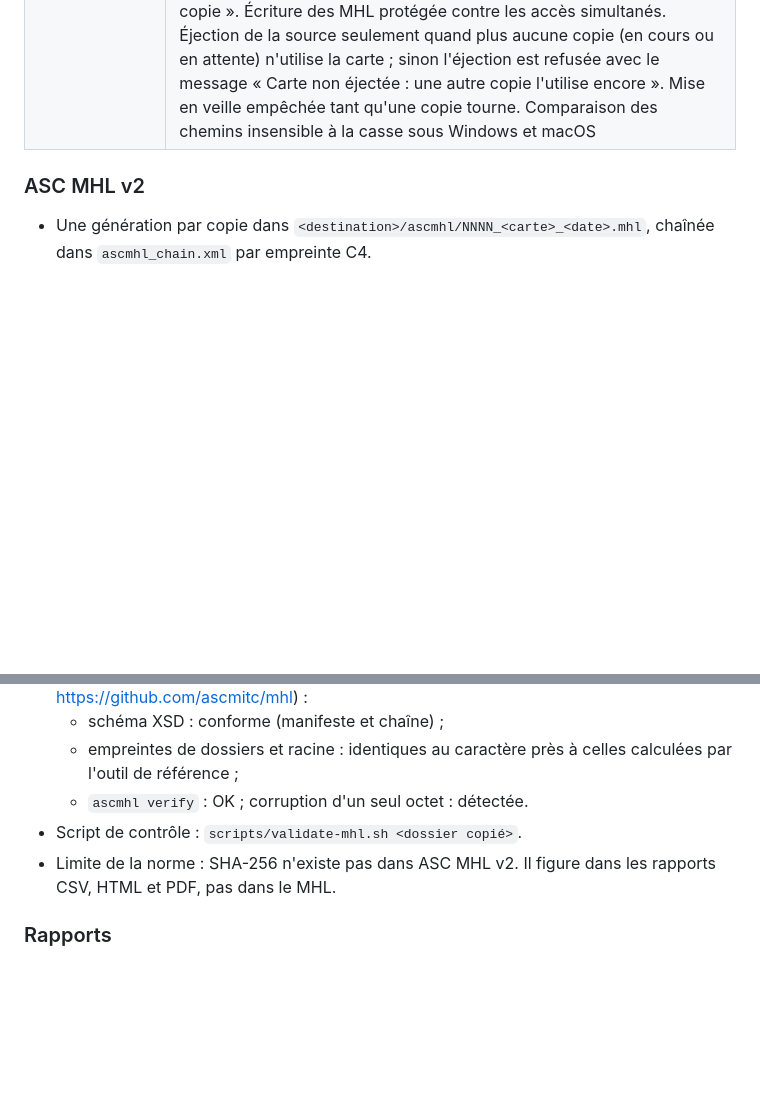
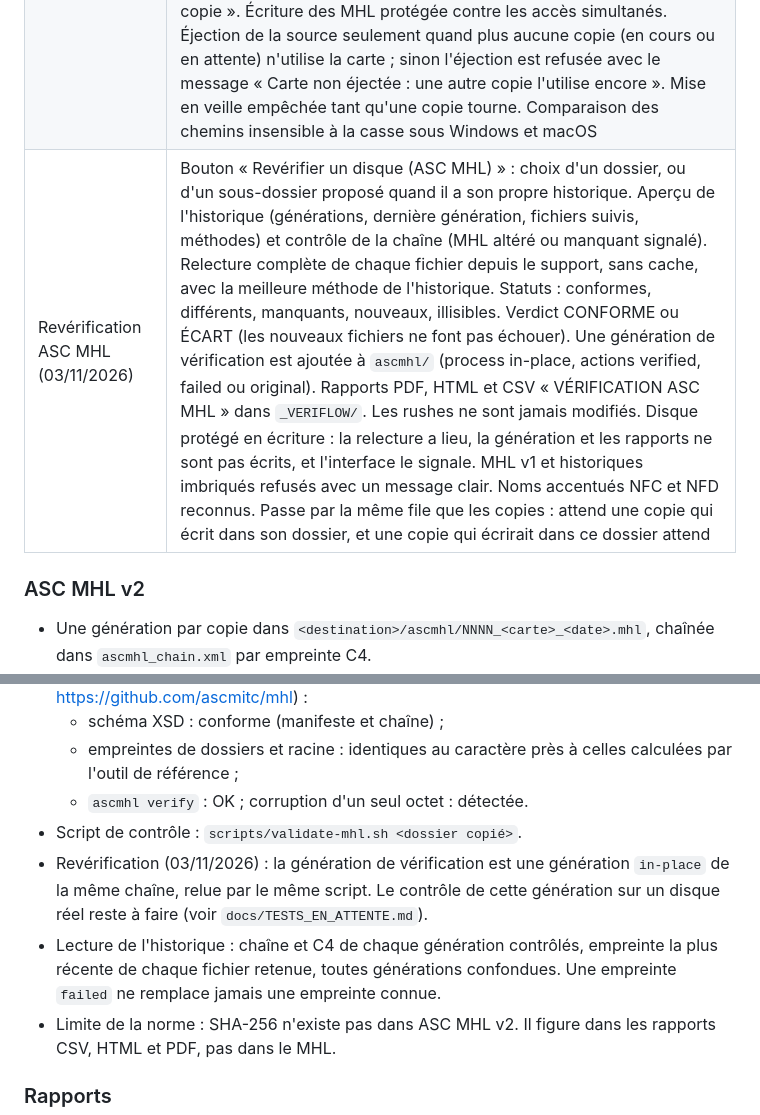
Before and after one commit to Herve-obe/VERIFLOW-v4, a Markdown page: docs/03_PHASE1_OFFLOAD.md, 2 parts joined by grey strips. Drawn GitHub-style; blank space fills up the shorter version.

Commit message:
DOC : revérification ASC MHL dans la phase 1 et tests en attente
- 03_PHASE1_OFFLOAD : ligne datée « Revérification ASC MHL (03/11/2026) »
  et précisions dans la section ASC MHL v2.
- TESTS_EN_ATTENTE : entrée de la PR claude/offload-mhl-verif avec les
  points à tester sur poste réel.

Co-Authored-By: Claude Opus 5.5 <noreply@anthropic.com>
Claude-Session: https://claude.ai/code/session_01MoqekrFvgrWkuAe5NHnE5A

```diff
--- a/docs/03_PHASE1_OFFLOAD.md
+++ b/docs/03_PHASE1_OFFLOAD.md
@@ -28,6 +28,7 @@ Objectif (charte §7.1) : copier une source vers une ou plusieurs destinations a
 | Batterie (31/10/2026) | Portable sur batterie : avant copie, avertissement dans le préflight et dans la confirmation de lancement (réévalué au clic sur Lancer) si l'autonomie estimée est inférieure à 1,5 fois la durée de copie, si la batterie est à 20 % ou moins, ou si la copie est estimée à plus de 10 min. La durée est estimée à débit prudent (100 Mo/s, 60 Mo/s si un disque dur est en jeu) pour la lecture de la source plus la relecture de chaque destination. Pendant la copie, relevé toutes les 60 s : bandeau si le portable passe sur batterie, si la batterie descend à 20 %, si l'autonomie devient inférieure à la fin estimée, ou si la copie a démarré sur batterie avec plus de 10 min restantes ; nouvelle alerte seulement si la situation s'aggrave. Sources : Windows GetSystemPowerStatus, macOS pmset -g batt, Linux /sys/class/power_supply (batteries de périphériques ignorées). Aucun avertissement si l'information manque (poste fixe, VM). L'utilisateur peut toujours continuer |
 | Recouvrement (03/11/2026) | Pendant la copie du fichier N+1, la relecture complète et sans cache du fichier N se fait sur chaque destination (un vérificateur par destination, au plus 8 fichiers d'avance, mémoire bornée). Désactivé si une destination est un disque dur mécanique (allers-retours de tête) : copie et relecture fichier par fichier. La vérification n'est ni allégée ni sautée, et le MHL n'est écrit qu'une fois toutes les relectures terminées. Un fichier source modifié pendant sa copie (taille ou date changée) est signalé « source modifiée pendant la copie » et ses copies fraîches sont retirées. Un fichier incomplet n'est jamais renommé sous son nom final. Sous Windows, la relecture est retentée 3 fois si un antivirus garde le fichier ouvert |
 | Copies simultanées (03/11/2026) | Jusqu'à 3 copies en même temps, quand les sources sont sur des lecteurs différents. Une copie attend si sa source est sur un lecteur déjà en cours, si elle écrirait dans le même dossier (ou un dossier inclus) qu'une copie en cours, si sa source est dans un dossier qu'une autre copie est en train d'écrire, ou l'inverse (raison affichée : « la source est dans un dossier qu'une autre copie est en train d'écrire »), si un disque dur est déjà utilisé par une autre copie, comme source ou comme destination (un disque dur ne sert qu'à une copie à la fois), ou si l'espace manque ; sinon elle démarre dans l'ordre d'arrivée, et un travail bloqué ne bloque pas les suivants. L'espace est recontrôlé au démarrage d'une copie qui a attendu : échec « Espace insuffisant au démarrage de la copie ». États de la fiche : En attente (avec la raison), Démarrage…, Copie et vérification en cours. Annulation d'une copie en attente : « Annulée avant le début », avec la proposition « Relancer la copie ». Écriture des MHL protégée contre les accès simultanés. Éjection de la source seulement quand plus aucune copie (en cours ou en attente) n'utilise la carte ; sinon l'éjection est refusée avec le message « Carte non éjectée : une autre copie l'utilise encore ». Mise en veille empêchée tant qu'une copie tourne. Comparaison des chemins insensible à la casse sous Windows et macOS |
+| Revérification ASC MHL (03/11/2026) | Bouton « Revérifier un disque (ASC MHL) » : choix d'un dossier, ou d'un sous-dossier proposé quand il a son propre historique. Aperçu de l'historique (générations, dernière génération, fichiers suivis, méthodes) et contrôle de la chaîne (MHL altéré ou manquant signalé). Relecture complète de chaque fichier depuis le support, sans cache, avec la meilleure méthode de l'historique. Statuts : conformes, différents, manquants, nouveaux, illisibles. Verdict CONFORME ou ÉCART (les nouveaux fichiers ne font pas échouer). Une génération de vérification est ajoutée à `ascmhl/` (process in-place, actions verified, failed ou original). Rapports PDF, HTML et CSV « VÉRIFICATION ASC MHL » dans `_VERIFLOW/`. Les rushes ne sont jamais modifiés. Disque protégé en écriture : la relecture a lieu, la génération et les rapports ne sont pas écrits, et l'interface le signale. MHL v1 et historiques imbriqués refusés avec un message clair. Noms accentués NFC et NFD reconnus. Passe par la même file que les copies : attend une copie qui écrit dans son dossier, et une copie qui écrirait dans ce dossier attend |
 
 ### ASC MHL v2
 - Une génération par copie dans `<destination>/ascmhl/NNNN_<carte>_<date>.mhl`, chaînée dans `ascmhl_chain.xml` par empreinte C4.
@@ -37,6 +38,8 @@ Objectif (charte §7.1) : copier une source vers une ou plusieurs destinations a
   - empreintes de dossiers et racine : identiques au caractère près à celles calculées par l'outil de référence ;
   - `ascmhl verify` : OK ; corruption d'un seul octet : détectée.
 - Script de contrôle : `scripts/validate-mhl.sh <dossier copié>`.
+- Revérification (03/11/2026) : la génération de vérification est une génération `in-place` de la même chaîne, relue par le même script. Le contrôle de cette génération sur un disque réel reste à faire (voir `docs/TESTS_EN_ATTENTE.md`).
+- Lecture de l'historique : chaîne et C4 de chaque génération contrôlés, empreinte la plus récente de chaque fichier retenue, toutes générations confondues. Une empreinte `failed` ne remplace jamais une empreinte connue.
 - Limite de la norme : SHA-256 n'existe pas dans ASC MHL v2. Il figure dans les rapports CSV, HTML et PDF, pas dans le MHL.
 
 ### Rapports
```
Also changed, not shown: docs/TESTS_EN_ATTENTE.md (+1 -0 lines).
